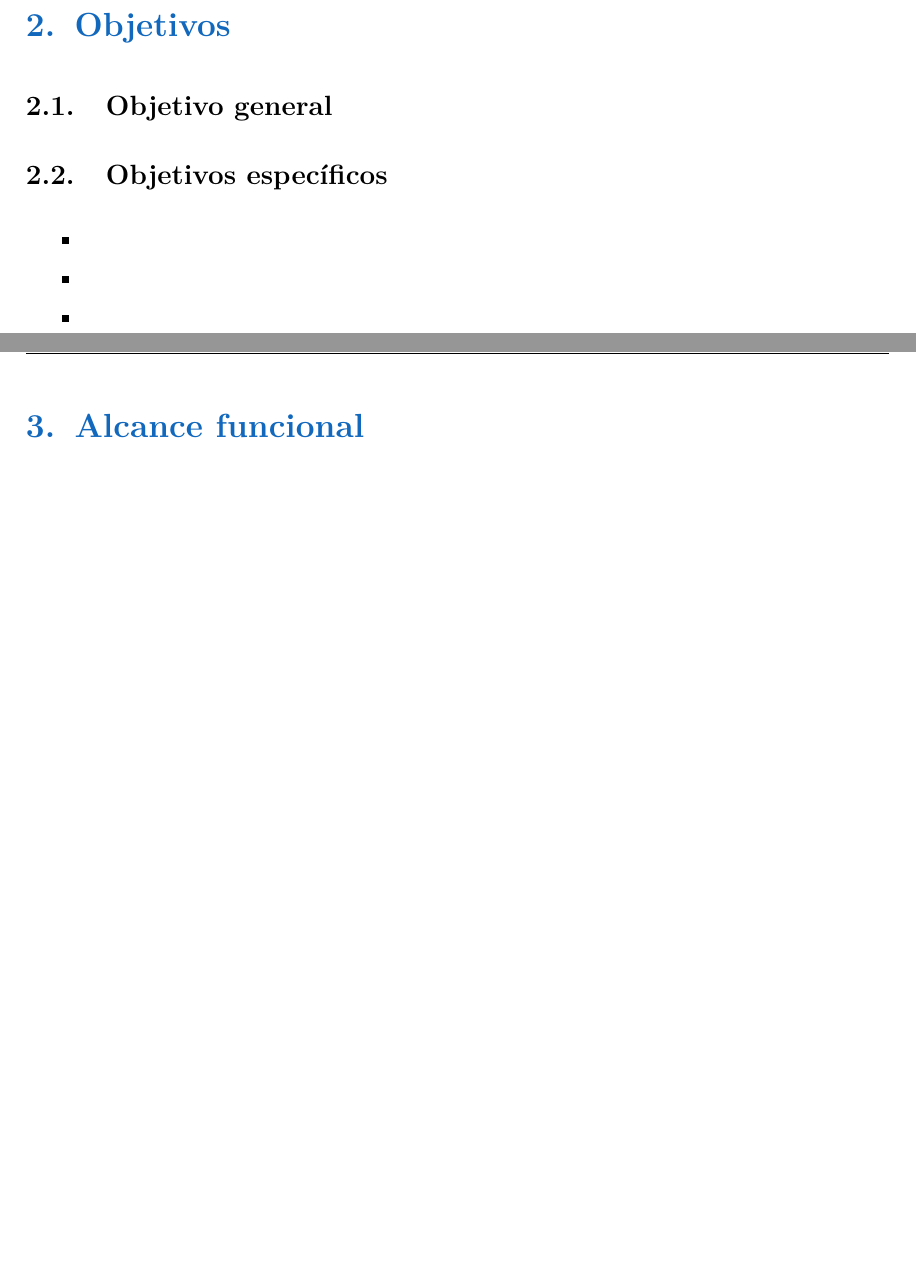
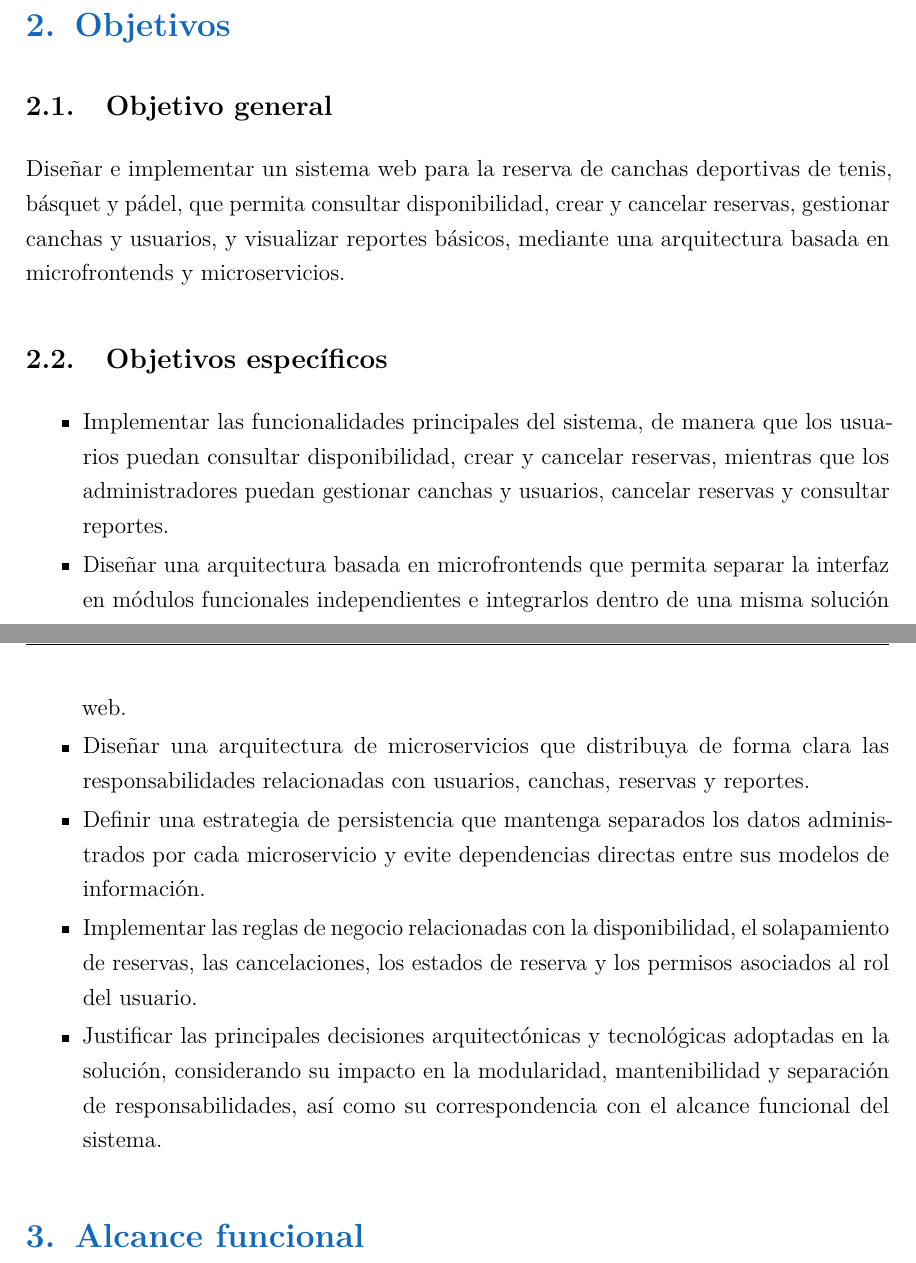
Before and after one commit to miguesj-hub/reserva-canchas, a LaTeX document (informe/informe.tex, which reads informe/secciones/02-objetivos.tex): two parts of pages 9 and 10 of 24, joined at a grey line, cut so that both start at the same text, the shorter picture padded with empty space. Compiled offline with pdfLaTeX.

Commit message:
docs: Objetivos

```diff
--- a/informe/secciones/02-objetivos.tex
+++ b/informe/secciones/02-objetivos.tex
@@ -11,13 +11,36 @@
 \subsection{Objetivo general}
 \label{sec:objetivo-general}
 
-% [Un único enunciado]
+Diseñar e implementar un sistema web para la reserva de canchas deportivas de tenis, básquet y pádel, que permita
+consultar disponibilidad, crear y cancelar reservas, gestionar canchas y usuarios, y visualizar reportes básicos,
+mediante una arquitectura basada en microfrontends y microservicios.
 
 \subsection{Objetivos específicos}
 \label{sec:objetivos-especificos}
 
 \begin{itemize}
-    \item % [Objetivo específico 1]
-    \item % [Objetivo específico 2]
-    \item % [Objetivo específico 3]
+
+    \item Implementar las funcionalidades principales del sistema, de manera que los usuarios puedan consultar
+    disponibilidad, crear y cancelar reservas, mientras que los administradores puedan gestionar canchas y
+    usuarios, cancelar reservas y consultar reportes.
+
+    \item Diseñar una arquitectura basada en microfrontends que permita separar la interfaz en módulos funcionales
+    independientes e integrarlos dentro de una misma solución web.
+
+
+    \item Diseñar una arquitectura de microservicios que distribuya de forma clara las responsabilidades relacionadas
+    con usuarios, canchas, reservas y reportes.
+
+
+    \item Definir una estrategia de persistencia que mantenga separados los datos administrados por cada microservicio
+    y evite dependencias directas entre sus modelos de información.
+
+
+    \item Implementar las reglas de negocio relacionadas con la disponibilidad, el solapamiento de reservas,
+    las cancelaciones, los estados de reserva y los permisos asociados al rol del usuario.
+
+    \item Justificar las principales decisiones arquitectónicas y tecnológicas adoptadas en la solución, considerando
+    su impacto en la modularidad, mantenibilidad y separación de responsabilidades, así como su correspondencia
+    con el alcance funcional del sistema.
+
 \end{itemize}
```
Also changed, not shown: informe/informe.pdf.
